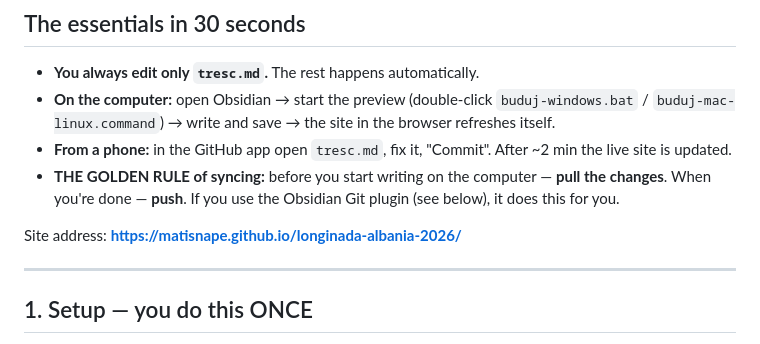
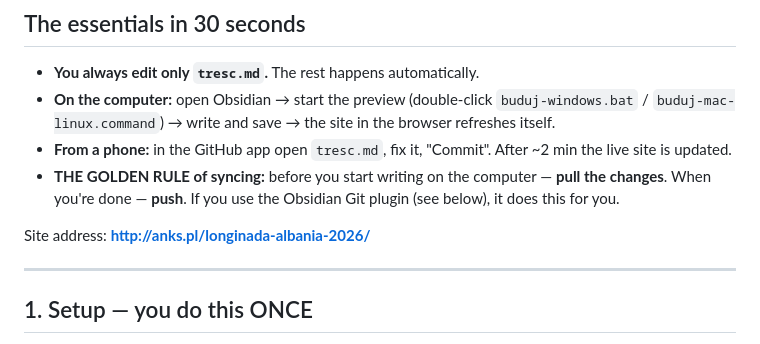
Before and after one commit to matisnape/cycling_trips, a Markdown page: trips/albania-2026/README.md, the part around the change. Rendered like a GitHub page.

Commit message:
README: poprawny adres strony (domena anks.pl)

```diff
--- a/trips/albania-2026/README.md
+++ b/trips/albania-2026/README.md
@@ -24,7 +24,7 @@ interchangeably:
   the changes**. When you're done — **push**. If you use the Obsidian Git plugin
   (see below), it does this for you.
 
-Site address: **https://matisnape.github.io/longinada-albania-2026/**
+Site address: **http://anks.pl/longinada-albania-2026/**
 
 ---
 
```
